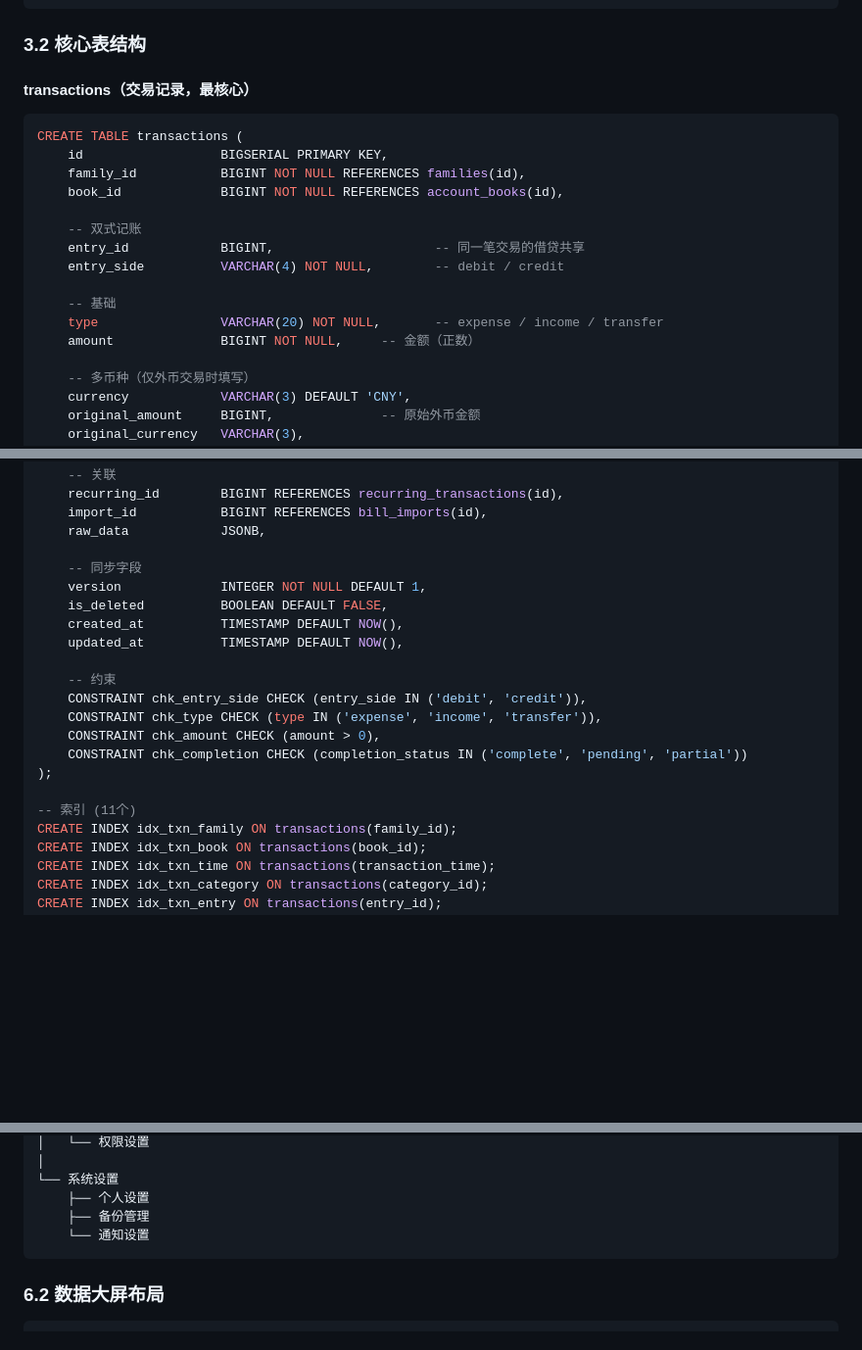
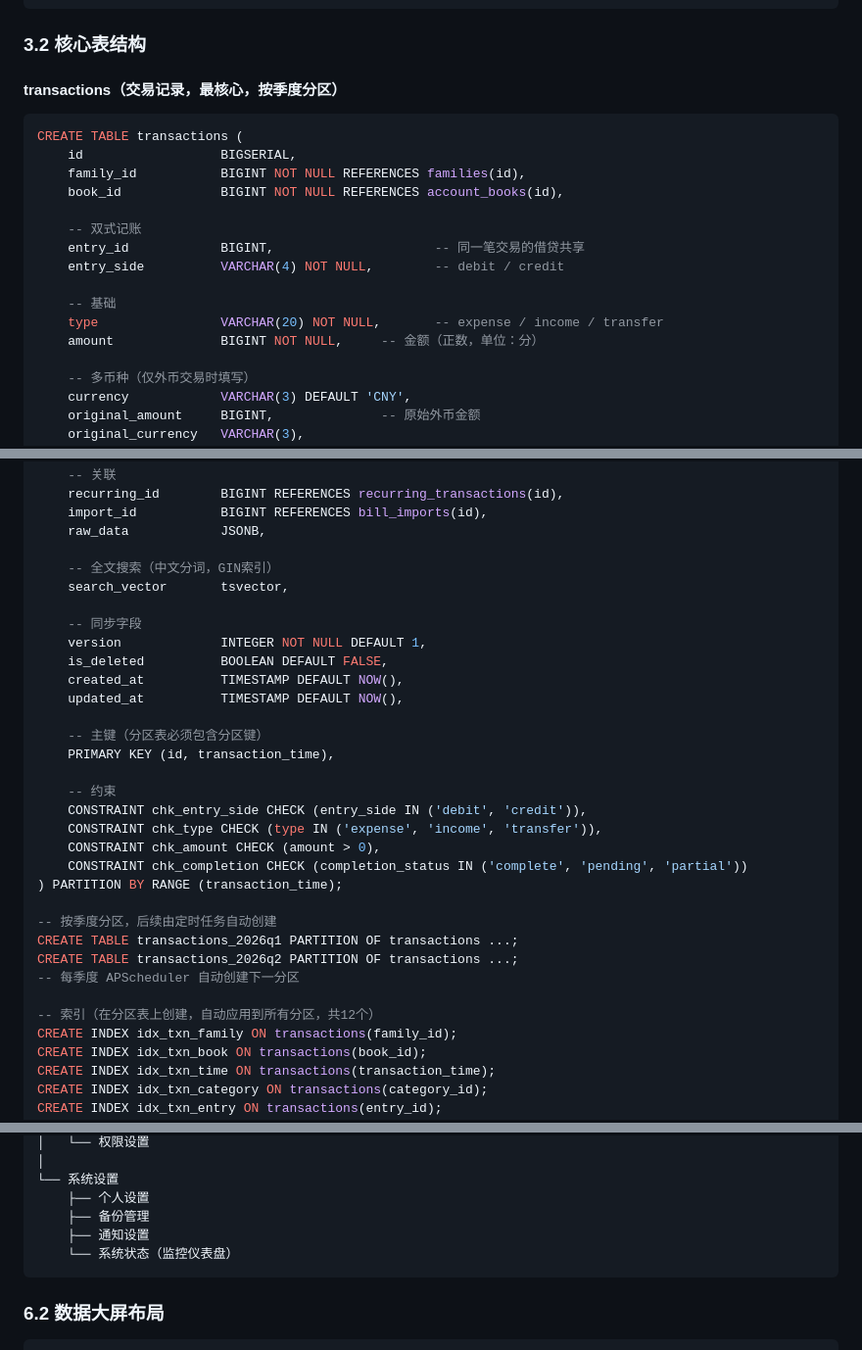
Before and after one commit to Weiyi-C/family-finance, a Markdown page: research/完整设计文档.md, 3 parts joined by grey strips. Shown at 98% size. Rendered like a GitHub page; blank space fills up the shorter version.

````diff
--- a/research/完整设计文档.md
+++ b/research/完整设计文档.md
@@ -274,11 +273,11 @@
 
 ### 3.2 核心表结构
 
-#### transactions（交易记录，最核心）
+#### transactions（交易记录，最核心，按季度分区）
 
 ```sql
 CREATE TABLE transactions (
-    id                  BIGSERIAL PRIMARY KEY,
+    id                  BIGSERIAL,
     family_id           BIGINT NOT NULL REFERENCES families(id),
     book_id             BIGINT NOT NULL REFERENCES account_books(id),
 
@@ -288,7 +287,7 @@ CREATE TABLE transactions (
 
     -- 基础
     type                VARCHAR(20) NOT NULL,       -- expense / income / transfer
-    amount              BIGINT NOT NULL,     -- 金额（正数）
+    amount              BIGINT NOT NULL,     -- 金额（正数，单位：分）
 
     -- 多币种（仅外币交易时填写）
     currency            VARCHAR(3) DEFAULT 'CNY',
@@ -329,20 +328,31 @@ CREATE TABLE transactions (
     import_id           BIGINT REFERENCES bill_imports(id),
     raw_data            JSONB,
 
+    -- 全文搜索（中文分词，GIN索引）
+    search_vector       tsvector,
+
     -- 同步字段
     version             INTEGER NOT NULL DEFAULT 1,
     is_deleted          BOOLEAN DEFAULT FALSE,
     created_at          TIMESTAMP DEFAULT NOW(),
     updated_at          TIMESTAMP DEFAULT NOW(),
 
+    -- 主键（分区表必须包含分区键）
+    PRIMARY KEY (id, transaction_time),
+
     -- 约束
     CONSTRAINT chk_entry_side CHECK (entry_side IN ('debit', 'credit')),
     CONSTRAINT chk_type CHECK (type IN ('expense', 'income', 'transfer')),
     CONSTRAINT chk_amount CHECK (amount > 0),
     CONSTRAINT chk_completion CHECK (completion_status IN ('complete', 'pending', 'partial'))
-);
-
--- 索引 (11个)
+) PARTITION BY RANGE (transaction_time);
+
+-- 按季度分区，后续由定时任务自动创建
+CREATE TABLE transactions_2026q1 PARTITION OF transactions ...;
+CREATE TABLE transactions_2026q2 PARTITION OF transactions ...;
+-- 每季度 APScheduler 自动创建下一分区
+
+-- 索引（在分区表上创建，自动应用到所有分区，共12个）
 CREATE INDEX idx_txn_family ON transactions(family_id);
 CREATE INDEX idx_txn_book ON transactions(book_id);
 CREATE INDEX idx_txn_time ON transactions(transaction_time);
@@ -962,7 +974,8 @@ App
 └── 系统设置
     ├── 个人设置
     ├── 备份管理
-    └── 通知设置
+    ├── 通知设置
+    └── 系统状态（监控仪表盘）
 ```
 
 ### 6.2 数据大屏布局
````
Also changed, not shown: other parts of research/完整设计文档.md (+14 -48 lines), research/数据库设计方案v2.md (+25 -19 lines), research/项目总结文档.md (+1 -44 lines).
